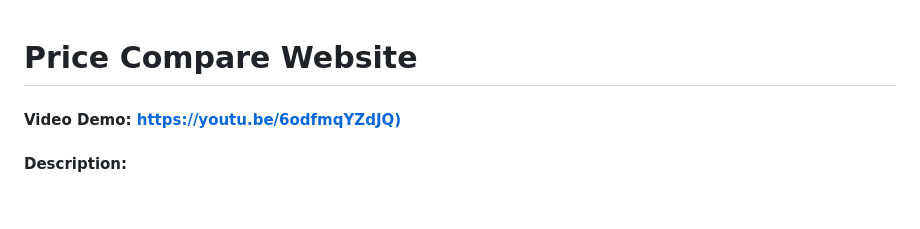
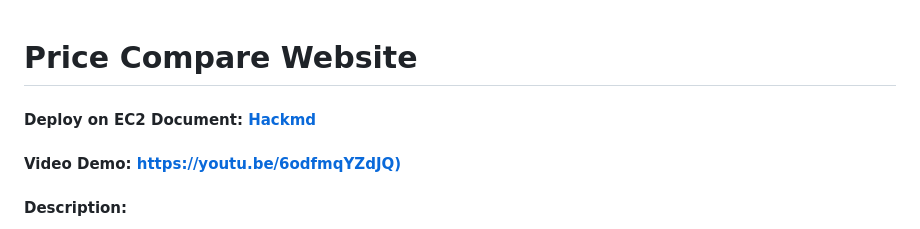
Before and after one commit to Hsue-Yang/CS50-FinalProject, a Markdown page: README.md, the part around the change. Rendered like a GitHub page; blank space fills up the shorter version.

```diff
--- a/README.md
+++ b/README.md
@@ -1,5 +1,6 @@
 # Price Compare Website
 
+#### Deploy on EC2 Document: [Hackmd](https://hackmd.io/XmX3hYZUT4ytrfkLFxK7wA?view)
 #### Video Demo: [https://youtu.be/6odfmqYZdJQ)](https://youtu.be/6odfmqYZdJQ)
 
 #### Description:
```
